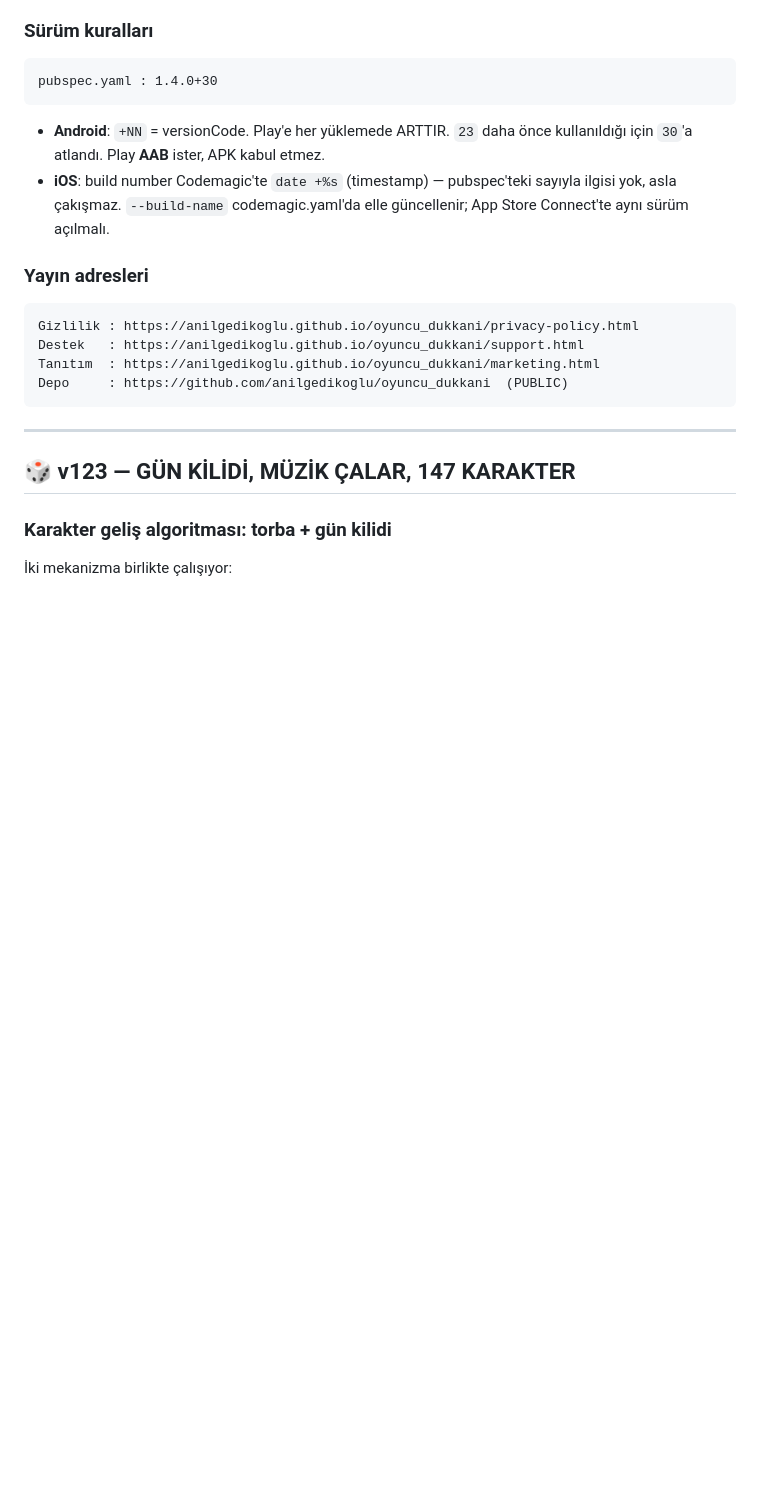
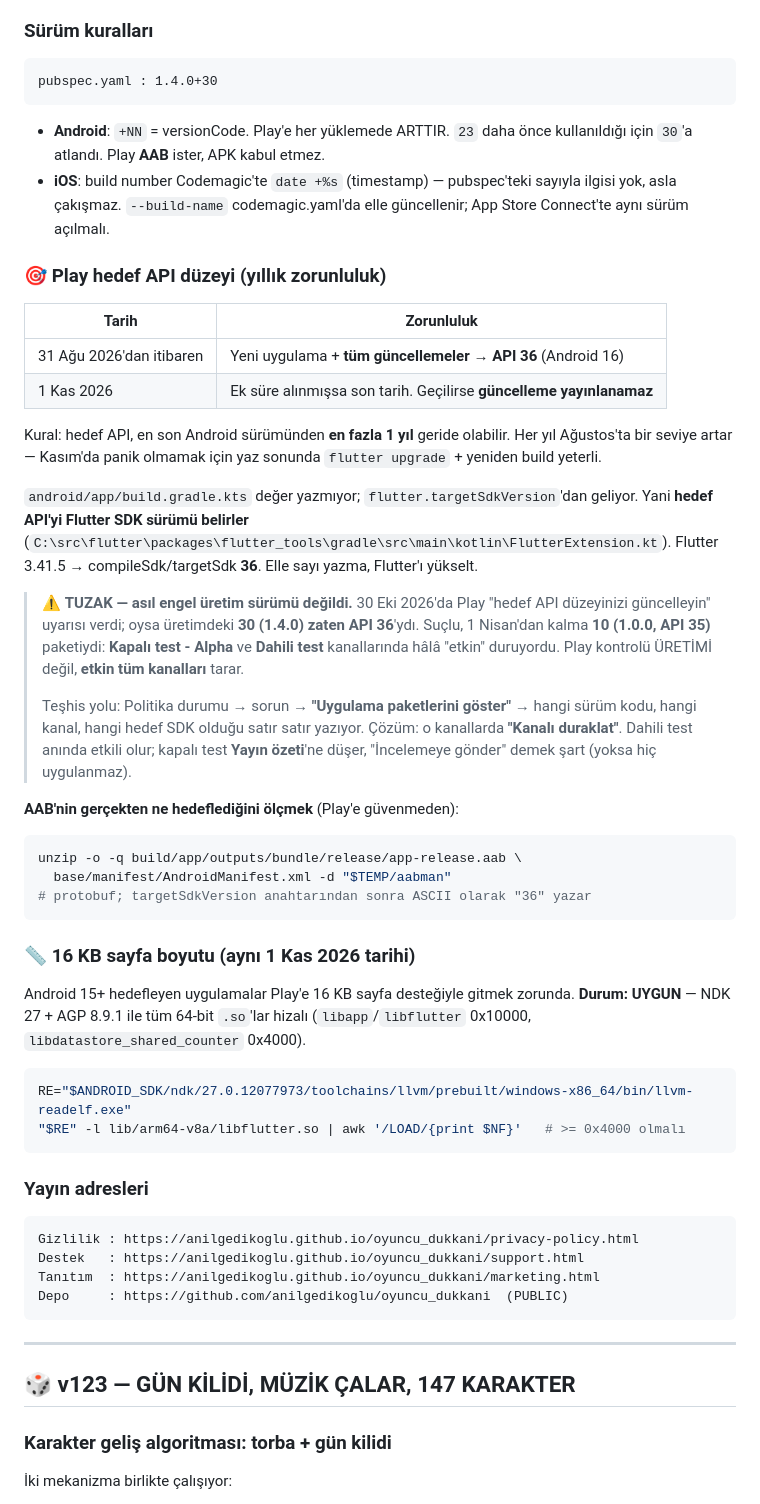
Before and after one commit to anilgedikoglu/oyuncu_dukkani, a Markdown page: CLAUDE.md, the part around the change. Rendered like a GitHub page; blank space fills up the shorter version.

Commit message:
docs: Play hedef API 36 + 16KB sayfa boyutu notlari
Play'in "hedef API duzeyinizi guncelleyin" uyarisinin kaynagi uretim
surumu degil, test kanallarinda etkin kalmis eski paketti (10/1.0.0,
API 35). Teshis yolu, cozum ve AAB'nin hedefini olcme yontemi yazildi.

Co-Authored-By: Claude Opus 5 <noreply@anthropic.com>

````diff
--- a/CLAUDE.md
+++ b/CLAUDE.md
@@ -235,6 +235,53 @@ pubspec.yaml : 1.4.0+30
 - **iOS**: build number Codemagic'te `date +%s` (timestamp) — pubspec'teki
   sayıyla ilgisi yok, asla çakışmaz. `--build-name` codemagic.yaml'da elle
   güncellenir; App Store Connect'te aynı sürüm açılmalı.
+
+### 🎯 Play hedef API düzeyi (yıllık zorunluluk)
+
+| Tarih | Zorunluluk |
+|---|---|
+| 31 Ağu 2026'dan itibaren | Yeni uygulama + **tüm güncellemeler** → **API 36** (Android 16) |
+| 1 Kas 2026 | Ek süre alınmışsa son tarih. Geçilirse **güncelleme yayınlanamaz** |
+
+Kural: hedef API, en son Android sürümünden **en fazla 1 yıl** geride olabilir.
+Her yıl Ağustos'ta bir seviye artar — Kasım'da panik olmamak için yaz sonunda
+`flutter upgrade` + yeniden build yeterli.
+
+`android/app/build.gradle.kts` değer yazmıyor; `flutter.targetSdkVersion`'dan
+geliyor. Yani **hedef API'yi Flutter SDK sürümü belirler**
+(`C:\src\flutter\packages\flutter_tools\gradle\src\main\kotlin\FlutterExtension.kt`).
+Flutter 3.41.5 → compileSdk/targetSdk **36**. Elle sayı yazma, Flutter'ı yükselt.
+
+> ⚠️ **TUZAK — asıl engel üretim sürümü değildi.** 30 Eki 2026'da Play
+> "hedef API düzeyinizi güncelleyin" uyarısı verdi; oysa üretimdeki
+> **30 (1.4.0) zaten API 36**'ydı. Suçlu, 1 Nisan'dan kalma
+> **10 (1.0.0, API 35)** paketiydi: **Kapalı test - Alpha** ve **Dahili test**
+> kanallarında hâlâ "etkin" duruyordu. Play kontrolü ÜRETİMİ değil,
+> **etkin tüm kanalları** tarar.
+>
+> Teşhis yolu: Politika durumu → sorun → **"Uygulama paketlerini göster"** →
+> hangi sürüm kodu, hangi kanal, hangi hedef SDK olduğu satır satır yazıyor.
+> Çözüm: o kanallarda **"Kanalı duraklat"**. Dahili test anında etkili olur;
+> kapalı test **Yayın özeti**'ne düşer, "İncelemeye gönder" demek şart
+> (yoksa hiç uygulanmaz).
+
+**AAB'nin gerçekten ne hedeflediğini ölçmek** (Play'e güvenmeden):
+```bash
+unzip -o -q build/app/outputs/bundle/release/app-release.aab \
+  base/manifest/AndroidManifest.xml -d "$TEMP/aabman"
+# protobuf; targetSdkVersion anahtarından sonra ASCII olarak "36" yazar
+```
+
+### 📏 16 KB sayfa boyutu (aynı 1 Kas 2026 tarihi)
+
+Android 15+ hedefleyen uygulamalar Play'e 16 KB sayfa desteğiyle gitmek
+zorunda. **Durum: UYGUN** — NDK 27 + AGP 8.9.1 ile tüm 64-bit `.so`'lar
+hizalı (`libapp`/`libflutter` 0x10000, `libdatastore_shared_counter` 0x4000).
+
+```bash
+RE="$ANDROID_SDK/ndk/27.0.12077973/toolchains/llvm/prebuilt/windows-x86_64/bin/llvm-readelf.exe"
+"$RE" -l lib/arm64-v8a/libflutter.so | awk '/LOAD/{print $NF}'   # >= 0x4000 olmalı
+```
 
 ### Yayın adresleri
 ```
````
